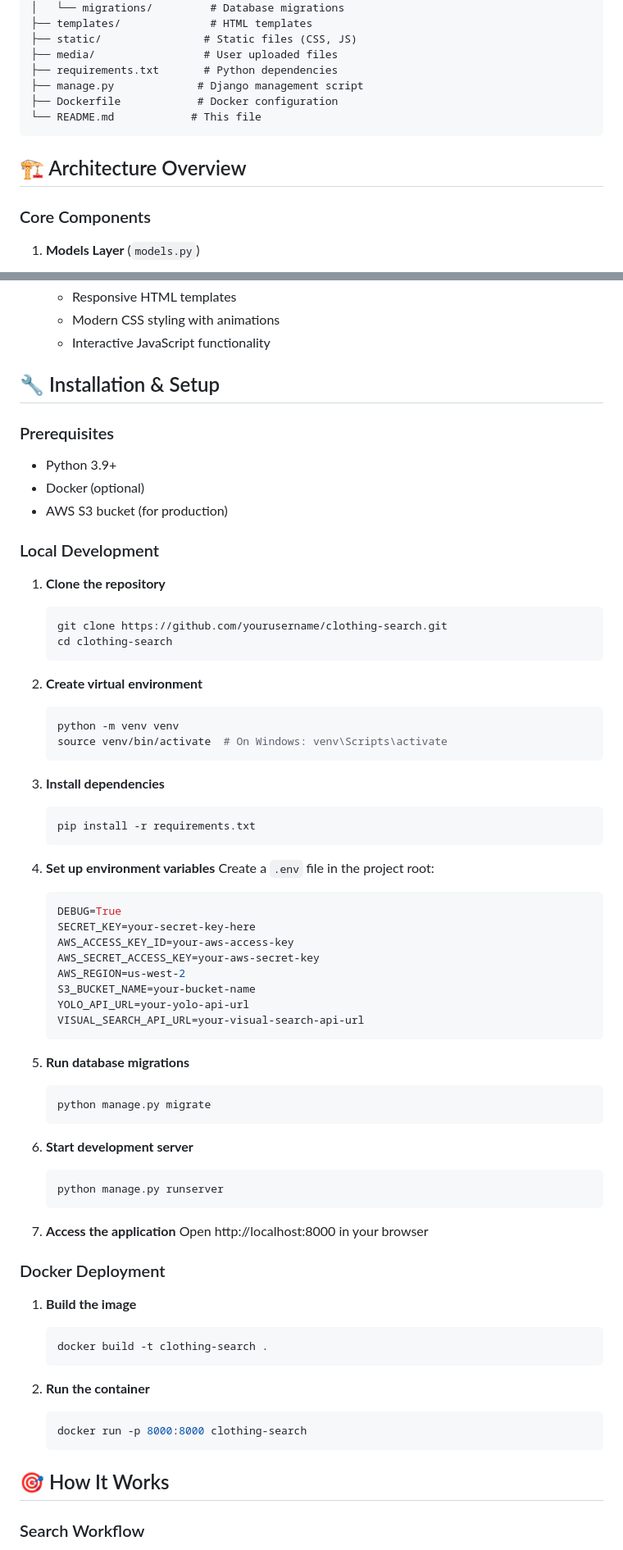
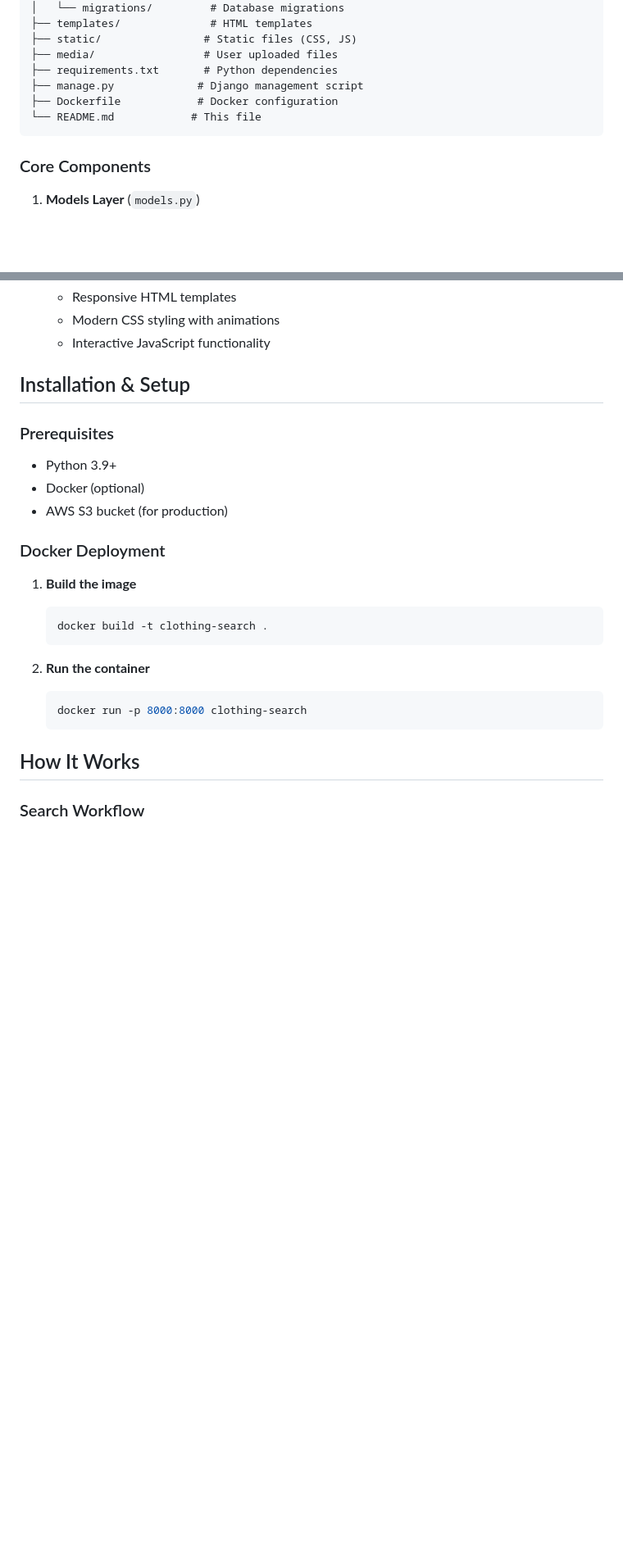
Before and after one commit to ethxnwzng/ClothingImageSearch, a Markdown page: README.md, 2 parts joined by grey strips. Shown: that part at 82% size. GitHub-like rendering; blank space fills up the shorter version.

````diff
--- a/README.md
+++ b/README.md
@@ -52,8 +52,6 @@ clothing_search/
 └── README.md            # This file
 ```
 
-## 🏗️ Architecture Overview
-
 ### Core Components
 
 1. **Models Layer** (`models.py`)
@@ -78,57 +76,12 @@ clothing_search/
    - Modern CSS styling with animations
    - Interactive JavaScript functionality
 
-## 🔧 Installation & Setup
+## Installation & Setup
 
 ### Prerequisites
 - Python 3.9+
 - Docker (optional)
 - AWS S3 bucket (for production)
-
-### Local Development
-
-1. **Clone the repository**
-   ```bash
-   git clone https://github.com/yourusername/clothing-search.git
-   cd clothing-search
-   ```
-
-2. **Create virtual environment**
-   ```bash
-   python -m venv venv
-   source venv/bin/activate  # On Windows: venv\Scripts\activate
-   ```
-
-3. **Install dependencies**
-   ```bash
-   pip install -r requirements.txt
-   ```
-
-4. **Set up environment variables**
-   Create a `.env` file in the project root:
-   ```env
-   DEBUG=True
-   SECRET_KEY=your-secret-key-here
-   AWS_ACCESS_KEY_ID=your-aws-access-key
-   AWS_SECRET_ACCESS_KEY=your-aws-secret-key
-   AWS_REGION=us-west-2
-   S3_BUCKET_NAME=your-bucket-name
-   YOLO_API_URL=your-yolo-api-url
-   VISUAL_SEARCH_API_URL=your-visual-search-api-url
-   ```
-
-5. **Run database migrations**
-   ```bash
-   python manage.py migrate
-   ```
-
-6. **Start development server**
-   ```bash
-   python manage.py runserver
-   ```
-
-7. **Access the application**
-   Open http://localhost:8000 in your browser
 
 ### Docker Deployment
 
@@ -142,7 +95,7 @@ clothing_search/
    docker run -p 8000:8000 clothing-search
    ```
 
-## 🎯 How It Works
+## How It Works
 
 ### Search Workflow
 
````
Also changed, not shown: other parts of README.md (+5 -32 lines).
